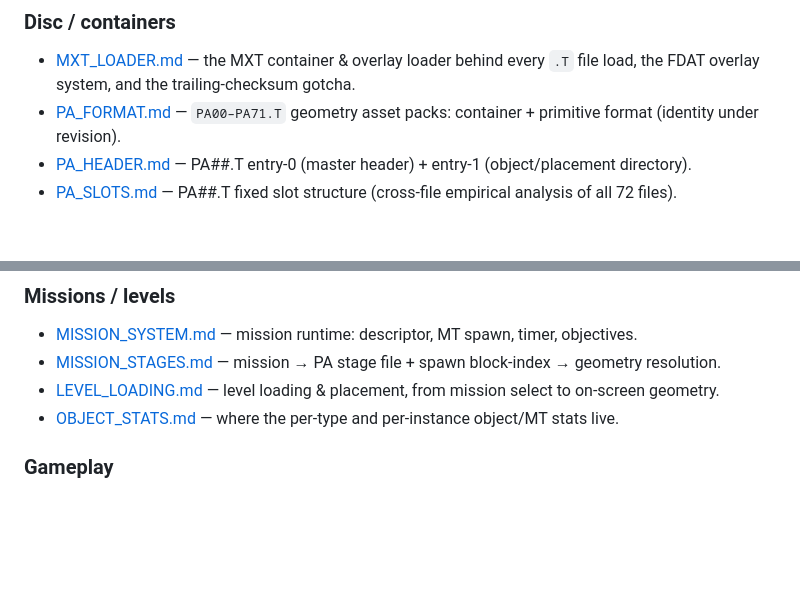
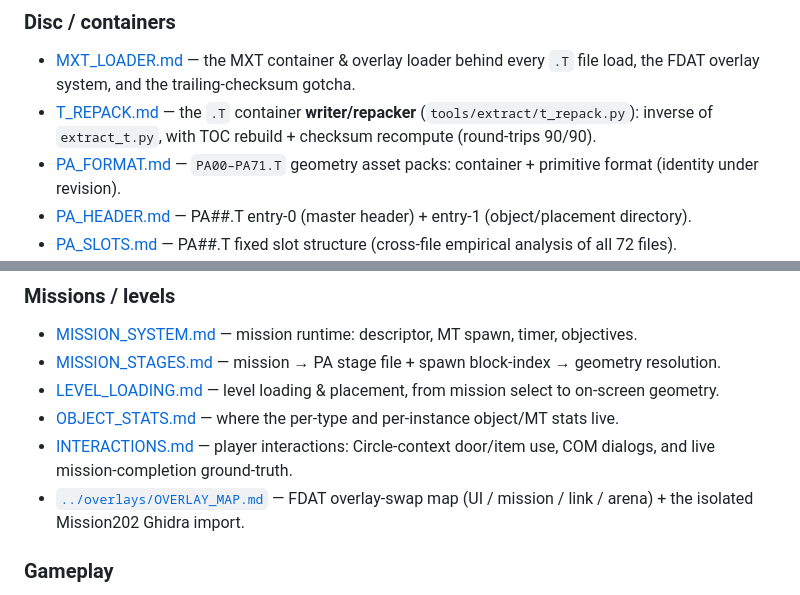
Before and after one commit to byroweb/AC1_RE, a Markdown page: docs/README.md, 2 parts joined by grey strips. Rendered like a GitHub page; blank space fills up the shorter version.

Commit message:
docs: index newly-meshed docs (T_REPACK, INTERACTIONS, OVERLAY_MAP)
Add the docs that pre-dated the remote documentation index to docs/README.md
after rebasing the prior local commits onto the reorganized tree.

Co-Authored-By: Claude Opus 4.8 <noreply@anthropic.com>

```diff
--- a/docs/README.md
+++ b/docs/README.md
@@ -30,6 +30,8 @@ facts from open questions:
 ### Disc / containers
 - [MXT_LOADER.md](MXT_LOADER.md) — the MXT container & overlay loader behind every
   `.T` file load, the FDAT overlay system, and the trailing-checksum gotcha.
+- [T_REPACK.md](T_REPACK.md) — the `.T` container **writer/repacker** (`tools/extract/t_repack.py`):
+  inverse of `extract_t.py`, with TOC rebuild + checksum recompute (round-trips 90/90).
 - [PA_FORMAT.md](PA_FORMAT.md) — `PA00–PA71.T` geometry asset packs: container +
   primitive format (identity under revision).
 - [PA_HEADER.md](PA_HEADER.md) — PA##.T entry-0 (master header) + entry-1
@@ -50,6 +52,10 @@ facts from open questions:
   select to on-screen geometry.
 - [OBJECT_STATS.md](OBJECT_STATS.md) — where the per-type and per-instance object/MT
   stats live.
+- [INTERACTIONS.md](INTERACTIONS.md) — player interactions: Circle-context door/item
+  use, COM dialogs, and live mission-completion ground-truth.
+- [`../overlays/OVERLAY_MAP.md`](../overlays/OVERLAY_MAP.md) — FDAT overlay-swap map
+  (UI / mission / link / arena) + the isolated Mission202 Ghidra import.
 
 ### Gameplay
 - [COMBAT_PHYSICS.md](COMBAT_PHYSICS.md) — combat / physics / missiles RE notes.
```
